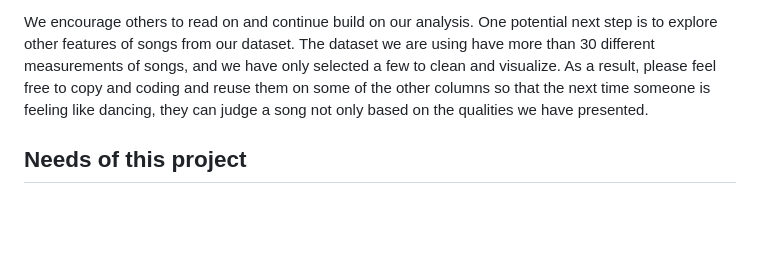
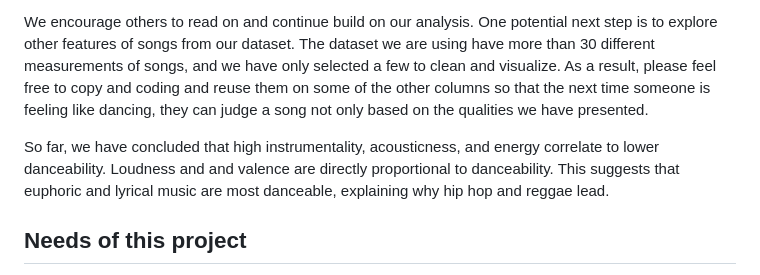
Before and after one commit to IvanMK518/An-Analysis-of-Genres-and-Their-Danceability, a Markdown page: README.md, the part around the change. Drawn GitHub-style; blank space fills up the shorter version.

```diff
--- a/README.md
+++ b/README.md
@@ -27,6 +27,8 @@ Dancing is something that comes naturally to our body, and it's hard to imagine,
 To give you an overview of the content this repository contains, you can find the dataset of which we have based our analysis on, a renv file which allows you to replicate the computing environment we have created, and most importantly, two versions of code notebooks which contain all our codes,  analysis, and the conclusions we have reached in regards of the relationship between the different features of a song and its danceability. In the end, we have find some common correlations, including but not limited to that low instrumentality, high feeling, and high loudness usually is correlated with higher danceability.
 
 We encourage others to read on and continue build on our analysis. One potential next step is to explore other features of songs from our dataset. The dataset we are using have more than 30 different measurements of songs, and we have only selected a few to clean and visualize. As a result, please feel free to copy and coding and reuse them on some of the other columns so that the next time someone is feeling like dancing, they can judge a song not only based on the qualities we have presented.
+
+So far, we have concluded that high instrumentality, acousticness, and energy correlate to lower danceability. Loudness and and valence are directly proportional to danceability. This suggests that euphoric and lyrical music are most danceable, explaining why hip hop and reggae lead.
 
 ## Needs of this project
 
```
